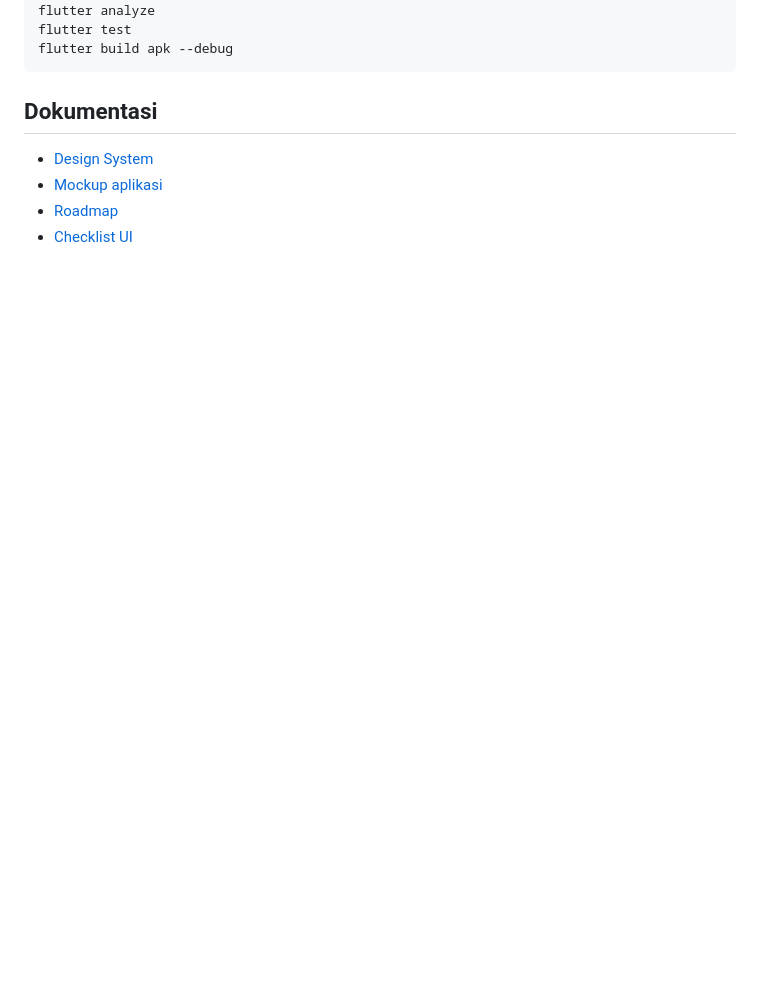
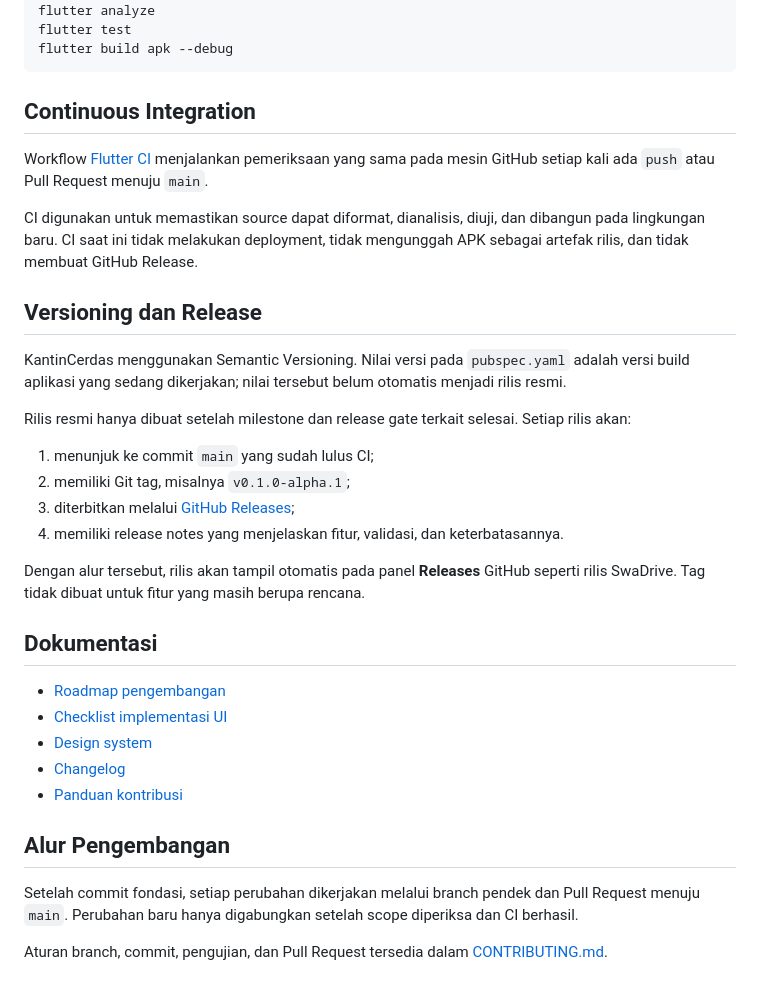
Before and after one commit to Doni-15/kantin-cerdas, a Markdown page: README.md, the part around one of its changes. Rendered like a GitHub page; blank space fills up the shorter version.

````diff
--- a/README.md
+++ b/README.md
@@ -87,9 +126,35 @@ flutter test
 flutter build apk --debug
 ```
 
+## Continuous Integration
+
+Workflow [Flutter CI](.github/workflows/flutter-ci.yml) menjalankan pemeriksaan yang sama pada mesin GitHub setiap kali ada `push` atau Pull Request menuju `main`.
+
+CI digunakan untuk memastikan source dapat diformat, dianalisis, diuji, dan dibangun pada lingkungan baru. CI saat ini tidak melakukan deployment, tidak mengunggah APK sebagai artefak rilis, dan tidak membuat GitHub Release.
+
+## Versioning dan Release
+
+KantinCerdas menggunakan Semantic Versioning. Nilai versi pada `pubspec.yaml` adalah versi build aplikasi yang sedang dikerjakan; nilai tersebut belum otomatis menjadi rilis resmi.
+
+Rilis resmi hanya dibuat setelah milestone dan release gate terkait selesai. Setiap rilis akan:
+
+1. menunjuk ke commit `main` yang sudah lulus CI;
+2. memiliki Git tag, misalnya `v0.1.0-alpha.1`;
+3. diterbitkan melalui [GitHub Releases](https://github.com/Doni-15/kantin-cerdas/releases);
+4. memiliki release notes yang menjelaskan fitur, validasi, dan keterbatasannya.
+
+Dengan alur tersebut, rilis akan tampil otomatis pada panel **Releases** GitHub seperti rilis SwaDrive. Tag tidak dibuat untuk fitur yang masih berupa rencana.
+
 ## Dokumentasi
 
-- [Design System](docs/design/DESIGN_SYSTEM.md)
-- [Mockup aplikasi](docs/design/mockups)
-- [Roadmap](docs/product/ROADMAP.md)
-- [Checklist UI](docs/product/UI_CHECKLIST.md)
+- [Roadmap pengembangan](docs/product/ROADMAP.md)
+- [Checklist implementasi UI](docs/product/UI_CHECKLIST.md)
+- [Design system](docs/design/DESIGN_SYSTEM.md)
+- [Changelog](CHANGELOG.md)
+- [Panduan kontribusi](CONTRIBUTING.md)
+
+## Alur Pengembangan
+
+Setelah commit fondasi, setiap perubahan dikerjakan melalui branch pendek dan Pull Request menuju `main`. Perubahan baru hanya digabungkan setelah scope diperiksa dan CI berhasil.
+
+Aturan branch, commit, pengujian, dan Pull Request tersedia dalam [CONTRIBUTING.md](CONTRIBUTING.md).
````
Also changed, not shown: other parts of README.md (+84 -45 lines).
